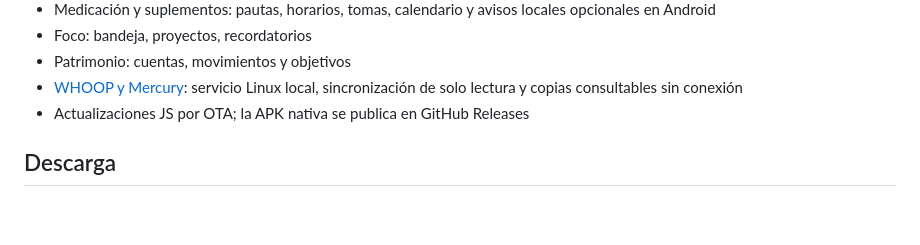
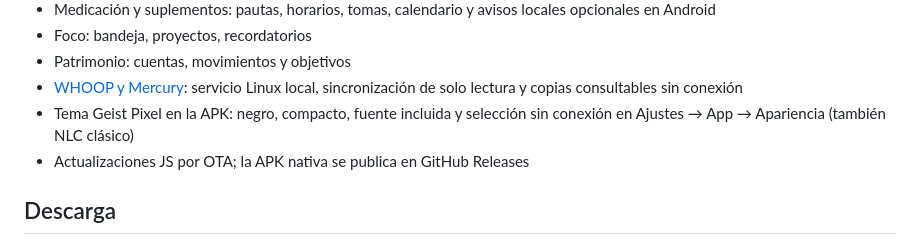
Before and after one commit to JuanCarlosGP/NLC, a Markdown page: README.md, the part around the change. GitHub-like rendering; blank space fills up the shorter version.

Commit message:
docs: documentar el tema Android y su verificación local

```diff
--- a/README.md
+++ b/README.md
@@ -27,6 +27,7 @@ NLC no es un clon de Spotify. Importa metadatos de playlists y las empareja con
 - Foco: bandeja, proyectos, recordatorios
 - Patrimonio: cuentas, movimientos y objetivos
 - [WHOOP y Mercury](docs/integrations.md): servicio Linux local, sincronización de solo lectura y copias consultables sin conexión
+- Tema Geist Pixel en la APK: negro, compacto, fuente incluida y selección sin conexión en Ajustes → App → Apariencia (también NLC clásico)
 - Actualizaciones JS por OTA; la APK nativa se publica en GitHub Releases
 
 ## Descarga
```
Also changed, not shown: docs/producto/pantallas.md (+7 -2 lines), docs/qa/appearance.md (+67 -14 lines).
